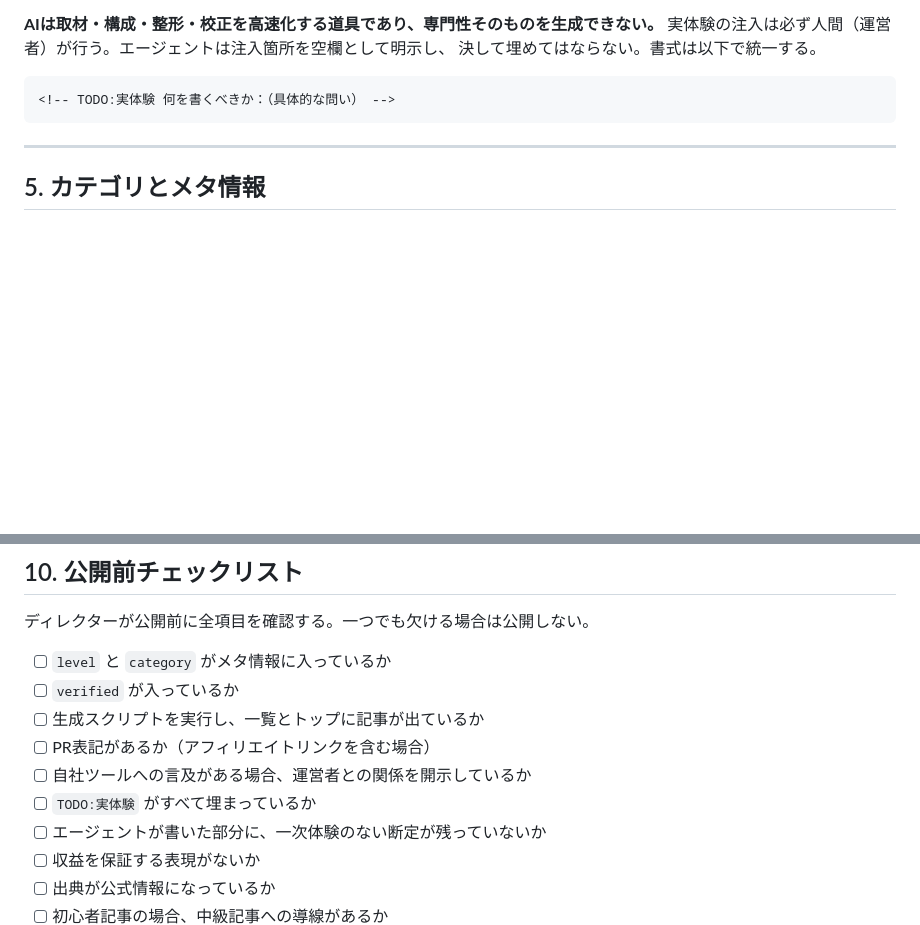
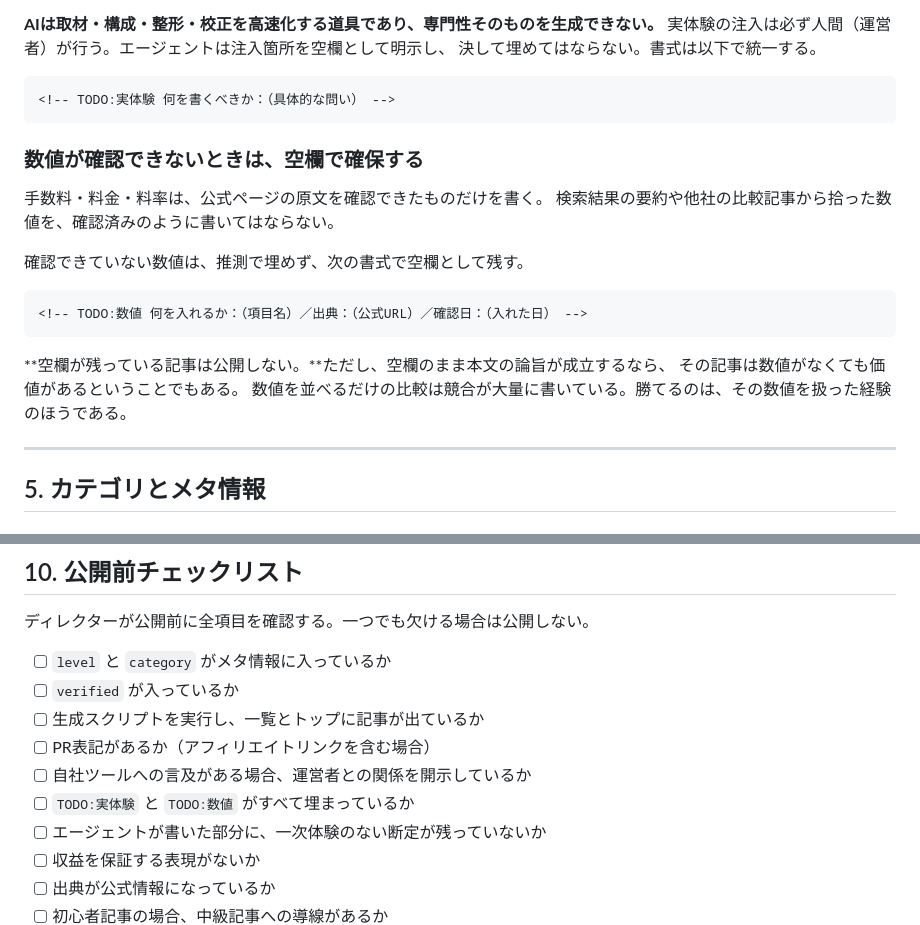
Before and after one commit to amekaigan/akaiuma, a Markdown page: CLAUDE.md, 2 parts joined by grey strips. GitHub-like rendering; blank space fills up the shorter version.

````diff
--- a/CLAUDE.md
+++ b/CLAUDE.md
@@ -233,6 +233,21 @@
 <!-- TODO:実体験 何を書くべきか：（具体的な問い） -->
 ```
 
+### 数値が確認できないときは、空欄で確保する
+
+手数料・料金・料率は、公式ページの原文を確認できたものだけを書く。
+検索結果の要約や他社の比較記事から拾った数値を、確認済みのように書いてはならない。
+
+確認できていない数値は、推測で埋めず、次の書式で空欄として残す。
+
+```
+<!-- TODO:数値 何を入れるか：（項目名）／出典：（公式URL）／確認日：（入れた日） -->
+```
+
+**空欄が残っている記事は公開しない。**ただし、空欄のまま本文の論旨が成立するなら、
+その記事は数値がなくても価値があるということでもある。
+数値を並べるだけの比較は競合が大量に書いている。勝てるのは、その数値を扱った経験のほうである。
+
 ---
 
 ## 5. カテゴリとメタ情報
@@ -415,7 +430,7 @@ main に push したときは GitHub Actions（`.github/workflows/build-site.yml
 - [ ] 生成スクリプトを実行し、一覧とトップに記事が出ているか
 - [ ] PR表記があるか（アフィリエイトリンクを含む場合）
 - [ ] 自社ツールへの言及がある場合、運営者との関係を開示しているか
-- [ ] `TODO:実体験` がすべて埋まっているか
+- [ ] `TODO:実体験` と `TODO:数値` がすべて埋まっているか
 - [ ] エージェントが書いた部分に、一次体験のない断定が残っていないか
 - [ ] 収益を保証する表現がないか
 - [ ] 出典が公式情報になっているか
````
Also changed, not shown: .claude/agents/writer.md (+14 -0 lines).
